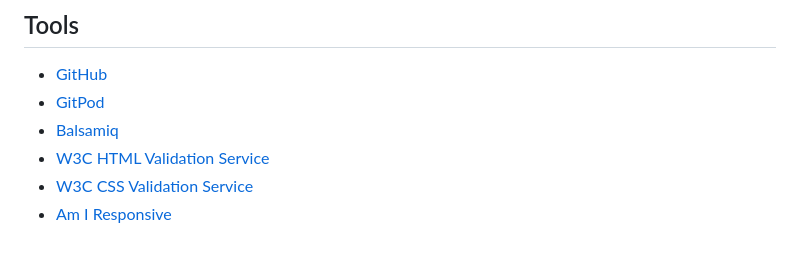
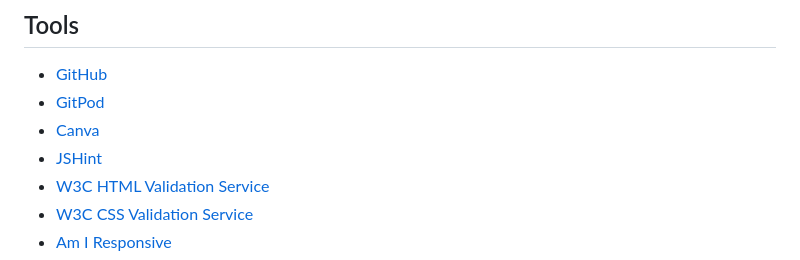
Before and after one commit to Zozo62442/quizitch-the-hp-quiz, a Markdown page: README.md, the part around the change printed below. GitHub-like rendering.

```diff
--- a/README.md
+++ b/README.md
@@ -191,7 +183,8 @@ Images and background images were sourced from getty images and from Unsplash.
 
 * [GitHub](https://github.com/ "GitHub")
 * [GitPod](https://www.gitpod.io/#get-started "GitPod")
-* [Balsamiq](https://balsamiq.com/wireframes/ "Balsamiq")
+* [Canva](https://www.canva.com/ "Canva")
+* [JSHint](https://jshint.com/ "JSHint")
 * [W3C HTML Validation Service](https://validator.w3.org/ "W3C HTML")
 * [W3C CSS Validation Service](https://jigsaw.w3.org/css-validator/ "W3C CSS")
 * [Am I Responsive](https://ui.dev/amiresponsive "Am I responsive")
```
Also changed, not shown: other parts of README.md (+3 -11 lines), docs/quizitch-the-hp-quiz.png.
